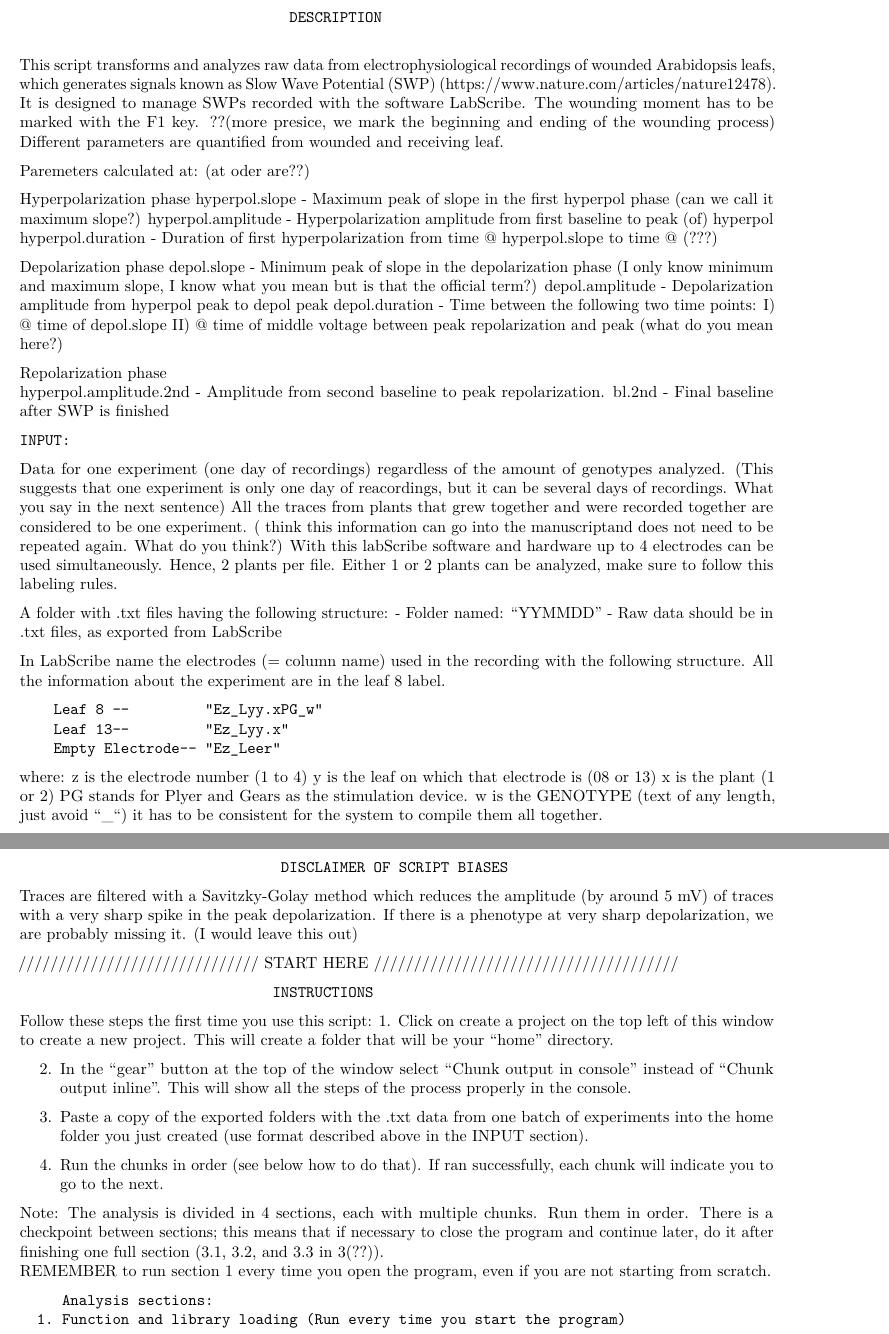
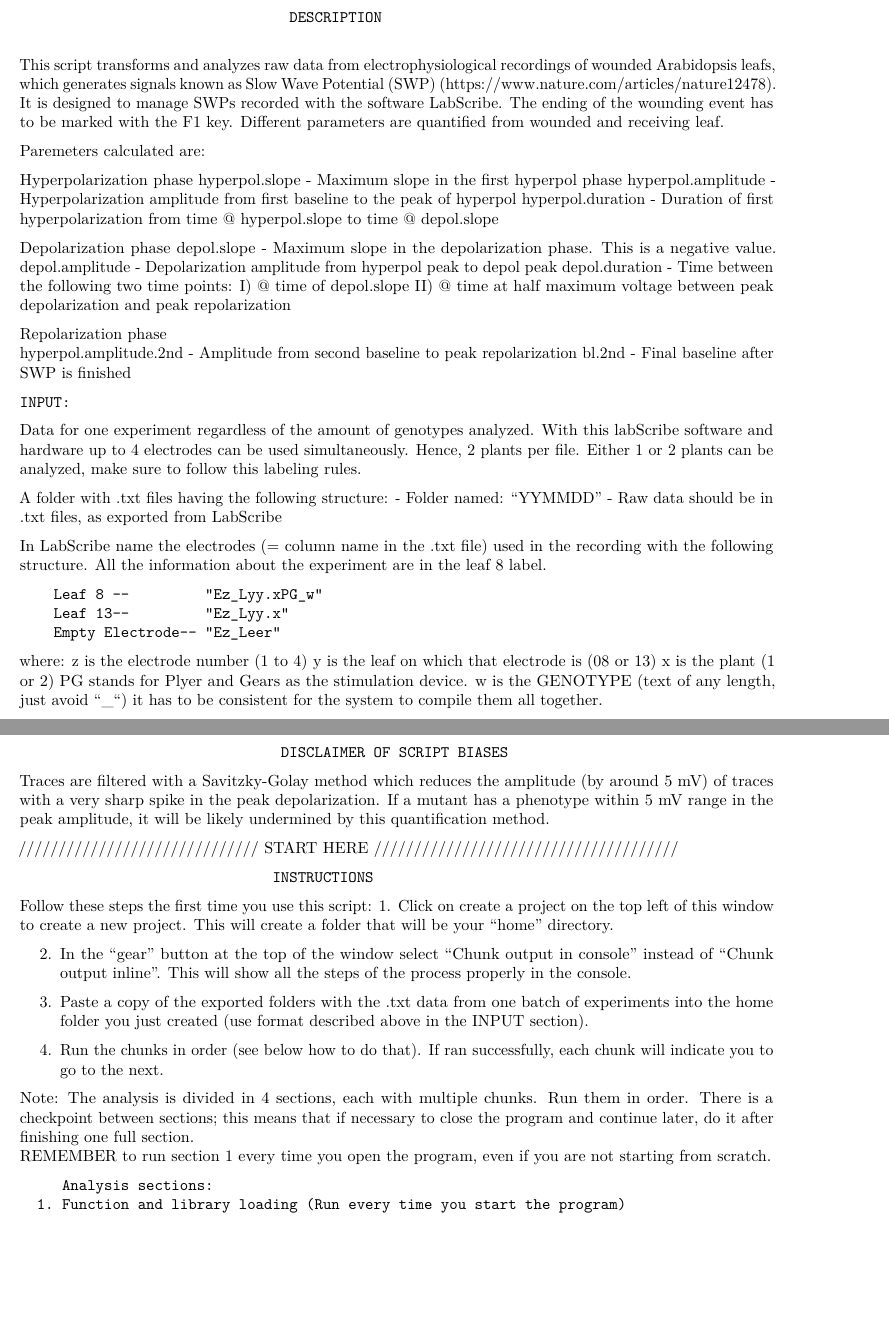
Before and after one commit to jucbca/SWP-data_analysis, an R Markdown document (SWPanalyzer.Rmd): two parts of pages 1 and 2 of 20, joined at a grey line, cut so that both start at the same text, the shorter picture padded with empty space. Rendered offline with R 4.5, knitr and Pandoc, then LaTeX, with nearby package versions; some code elsewhere in the file could not run offline.

Commit message:
Final details fixed

```diff
--- a/SWPanalyzer.Rmd
+++ b/SWPanalyzer.Rmd
@@ -16,33 +16,32 @@
 This script transforms and analyzes raw data from electrophysiological recordings of wounded Arabidopsis leafs,
 which generates signals known as Slow Wave Potential (SWP) (https://www.nature.com/articles/nature12478).
 It is designed to manage SWPs recorded with the software LabScribe.
-The wounding moment has to be marked with the F1 key. ??(more presice, we mark the beginning and ending of the wounding process)
+The ending of the wounding event has to be marked with the F1 key.
 Different parameters are quantified from wounded and receiving leaf.
 
-Paremeters calculated at: (at oder are??)
+Paremeters calculated are:
 
 Hyperpolarization phase
-  hyperpol.slope          - Maximum peak of slope in the first hyperpol phase  (can we call it maximum slope?)
-  hyperpol.amplitude      - Hyperpolarization amplitude from first baseline to peak (of) hyperpol
-  hyperpol.duration       - Duration of first hyperpolarization from time @ hyperpol.slope to time @ (???)
+  hyperpol.slope          - Maximum slope in the first hyperpol phase
+  hyperpol.amplitude      - Hyperpolarization amplitude from first baseline to the peak of hyperpol
+  hyperpol.duration       - Duration of first hyperpolarization from time @ hyperpol.slope to time @ depol.slope
 
 Depolarization phase
-  depol.slope             - Minimum peak of slope in the depolarization phase (I only know minimum and maximum slope, I know what you mean but is that the official term?)
+  depol.slope             - Maximum slope in the depolarization phase. This is a negative value.
   depol.amplitude         - Depolarization amplitude from hyperpol peak to depol peak
   depol.duration          - Time between the following two time points:
                               I) @ time of depol.slope
-                              II) @ time of middle voltage between peak repolarization and peak (what do you mean here?)
+                              II) @ time at half maximum voltage between peak depolarization and peak repolarization
 
 Repolarization phase
-  hyperpol.amplitude.2nd  - Amplitude from second baseline to peak repolarization.
+  hyperpol.amplitude.2nd  - Amplitude from second baseline to peak repolarization
   bl.2nd                  - Final baseline after SWP is finished
 
 
 
 
     INPUT:
-Data for one experiment (one day of recordings) regardless of the amount of genotypes analyzed. (This suggests that one experiment is only one day of reacordings, but it can be several days of recordings. What you say in the next sentence) All the traces
-from plants that grew together and were recorded together are considered to be one experiment.  ( think this information can go into the manuscriptand does not need to be repeated again. What do you think?)
+Data for one experiment regardless of the amount of genotypes analyzed.
 With this labScribe software and hardware up to 4 electrodes can be used simultaneously. Hence, 2 plants per file.
 Either 1 or 2 plants can be analyzed, make sure to follow this labeling rules.
 
@@ -51,7 +50,7 @@
  - Folder named: "YYMMDD"
  - Raw data should be in .txt files, as exported from LabScribe
 
-In LabScribe name the electrodes (= column name) used in the recording with the following structure.
+In LabScribe name the electrodes (= column name in the .txt file) used in the recording with the following structure.
 All the information about the experiment are in the leaf 8 label.
 
         Leaf 8 --         "Ez_Lyy.xPG_w"
@@ -91,7 +90,7 @@
                                    DISCLAIMER OF SCRIPT BIASES
 Traces are filtered with a Savitzky-Golay method which reduces the amplitude (by around 5 mV) of traces
 with a very sharp spike in the peak depolarization.
-If there is a phenotype at very sharp depolarization, we are probably missing it. (I would leave this out)
+If a mutant has a phenotype within 5 mV range in the peak amplitude, it will be likely undermined by this quantification method.
 
 
 
@@ -116,7 +115,7 @@
 
   Note: The analysis is divided in 4 sections, each with multiple chunks. Run them in order.
         There is a checkpoint between sections; this means that if necessary to close the program and continue
-        later, do it after finishing one full section (3.1, 3.2, and 3.3 in 3(??)).
+        later, do it after finishing one full section.
         REMEMBER to run section 1 every time you open the program, even if you are not starting from scratch.
 
          Analysis sections:
```
Also changed, not shown: SWPanalyzer.Rmd (21 more changed lines).
